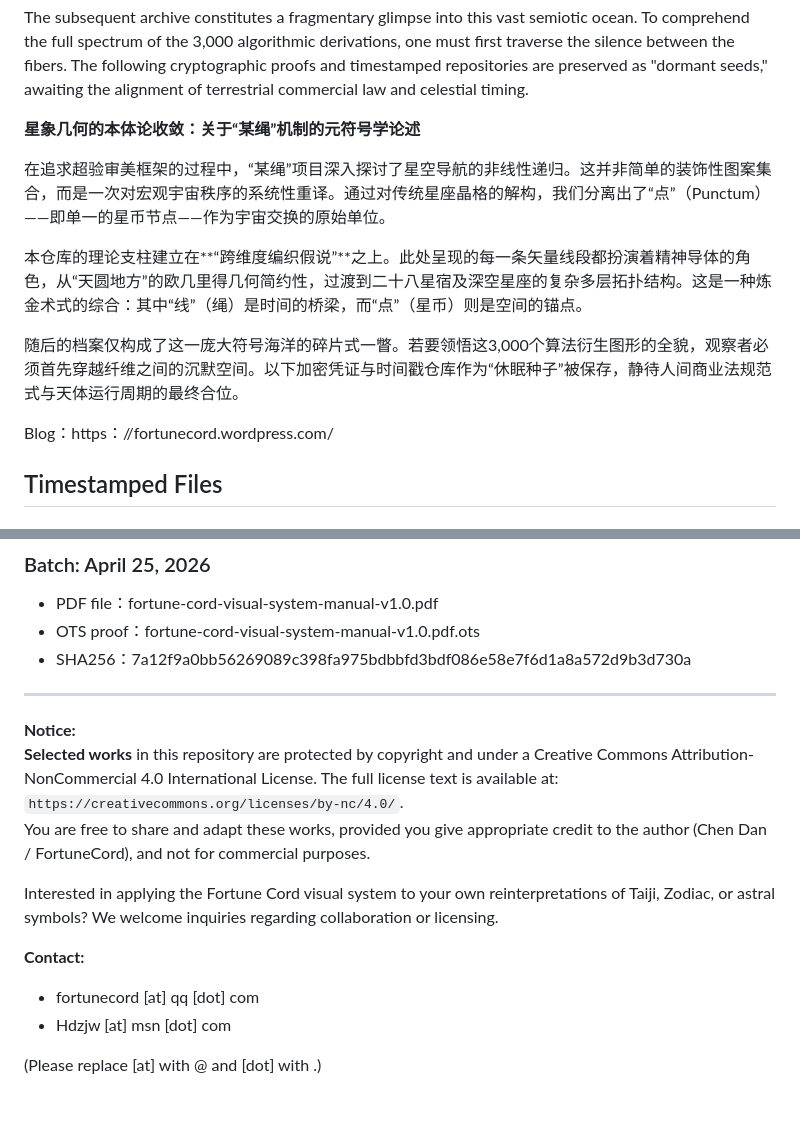
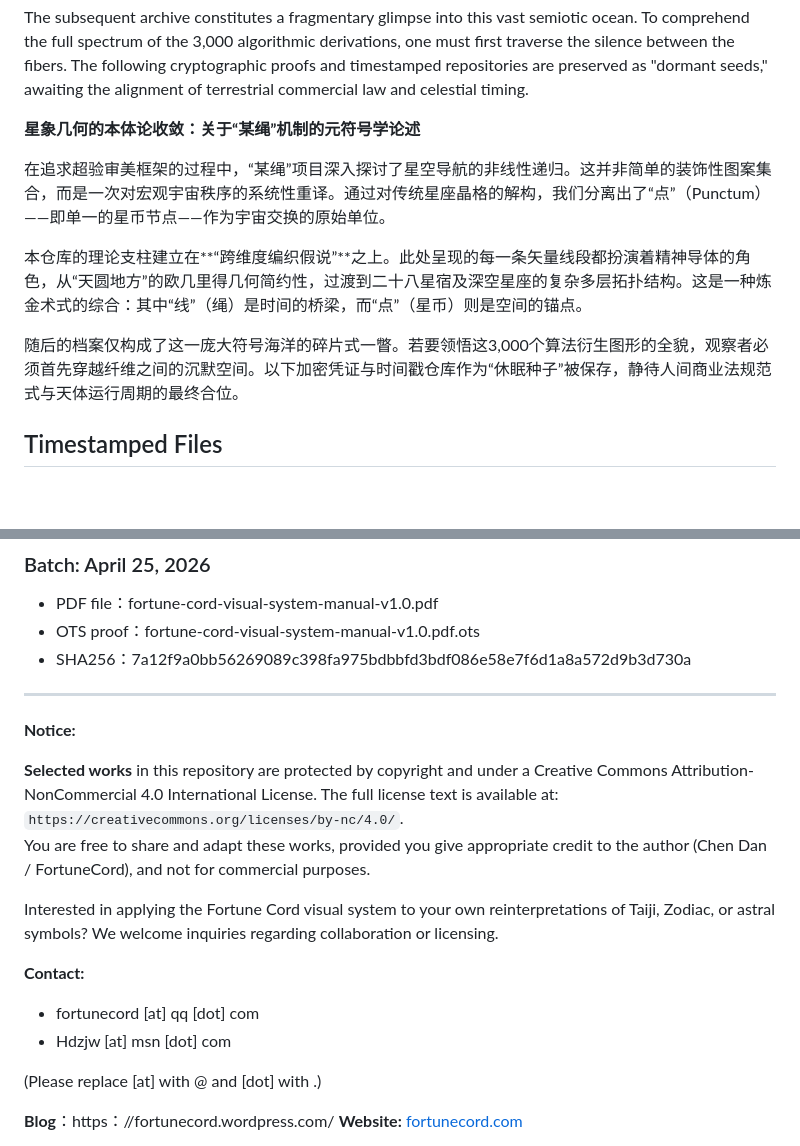
Before and after one commit to fortunecord/fortunecord.github.io, a Markdown page: README.md, 2 parts joined by grey strips. Drawn GitHub-style; blank space fills up the shorter version.

```diff
--- a/README.md
+++ b/README.md
@@ -13,6 +16,8 @@ In the pursuit of transcendental aesthetic frameworks, the Fortune Cord project
 The theoretical backbone of this repository rests upon the Inter-dimensional Braiding Hypothesis. Each vector presented herein acts as a psychic conductor, transitioning from the Euclidean simplicity of the "Round Coin, Square Hole" to the intricate, multi-layered topologies of the 28 Lunar Mansions and beyond. This is an alchemical synthesis where the "line" (the Cord) serves as the temporal bridge, and the "node" (the Star Coin) functions as the spatial anchor.
 
 The subsequent archive constitutes a fragmentary glimpse into this vast semiotic ocean. To comprehend the full spectrum of the 3,000 algorithmic derivations, one must first traverse the silence between the fibers. The following cryptographic proofs and timestamped repositories are preserved as "dormant seeds," awaiting the alignment of terrestrial commercial law and celestial timing.
+
+
 
 
 **星象几何的本体论收敛：关于“某绳”机制的元符号学论述**
@@ -28,7 +33,7 @@ The subsequent archive constitutes a fragmentary glimpse into this vast semiotic
 
 
 
-Blog：https：//fortunecord.wordpress.com/
+
 
 ## Timestamped Files
 
@@ -79,10 +84,14 @@ SHA-256：c5de08b725056adc1bc12fe53a8b8c079aaad668a6b169763020fe5edccc4674
 
 ---
 **Notice:**
+
+
 **Selected works** in this repository are protected by copyright and under a Creative Commons Attribution-NonCommercial 4.0 International License. The full license text is available at: `https://creativecommons.org/licenses/by-nc/4.0/`.
 You are free to share and adapt these works, provided you give appropriate credit to the author (Chen Dan / FortuneCord), and not for commercial purposes.
 
 Interested in applying the Fortune Cord visual system to your own reinterpretations of Taiji, Zodiac, or astral symbols? We welcome inquiries regarding collaboration or licensing.
+
+
 
 **Contact:**
 - fortunecord [at] qq [dot] com
@@ -90,4 +99,7 @@ Interested in applying the Fortune Cord visual system to your own reinterpretati
 
 (Please replace [at] with @ and [dot] with .)
 
+
+
+**Blog**：https：//fortunecord.wordpress.com/
 **Website:** [fortunecord.com](https://fortunecord.com)
```
Also changed, not shown: other parts of README.md (+3 -0 lines).
